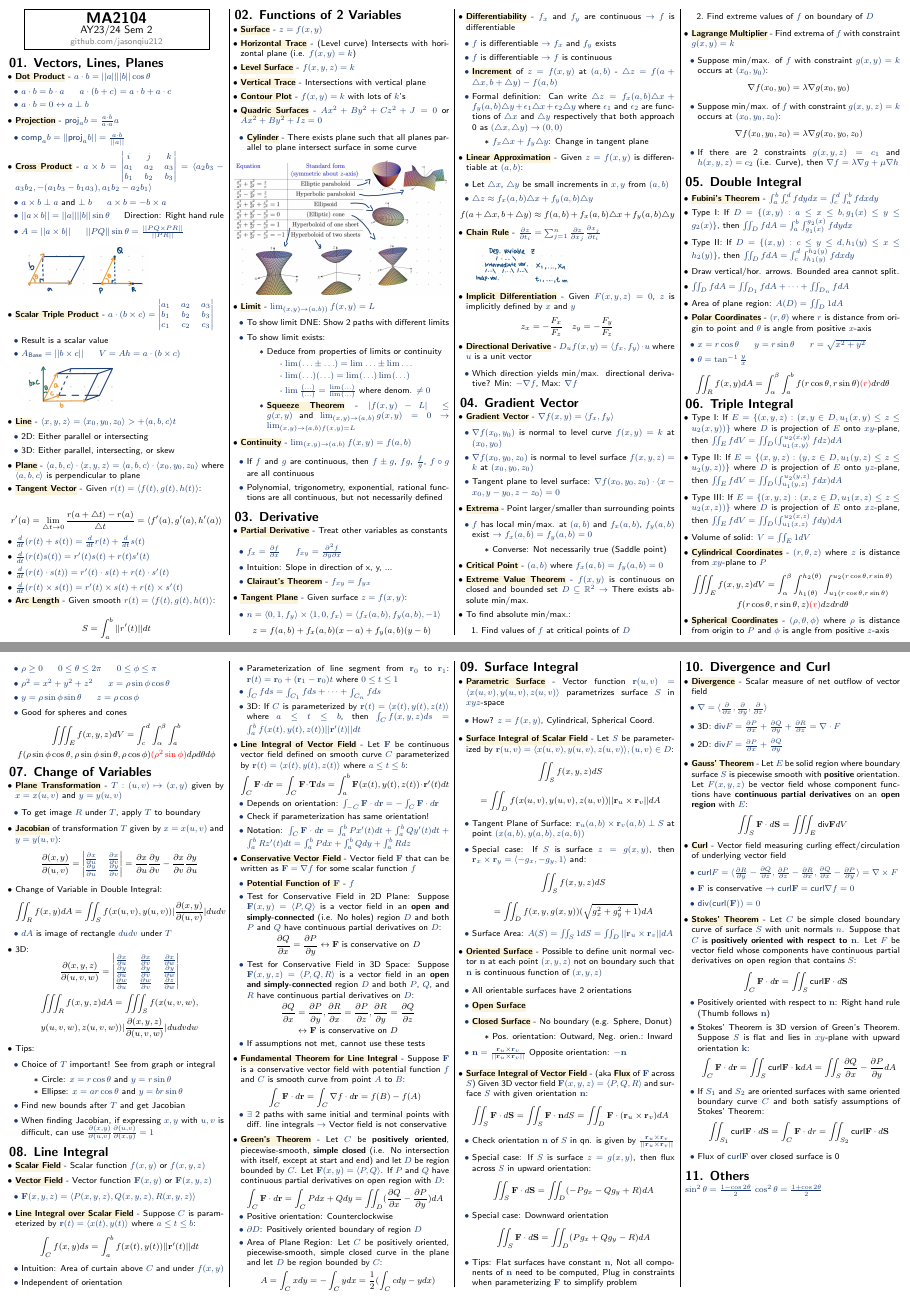
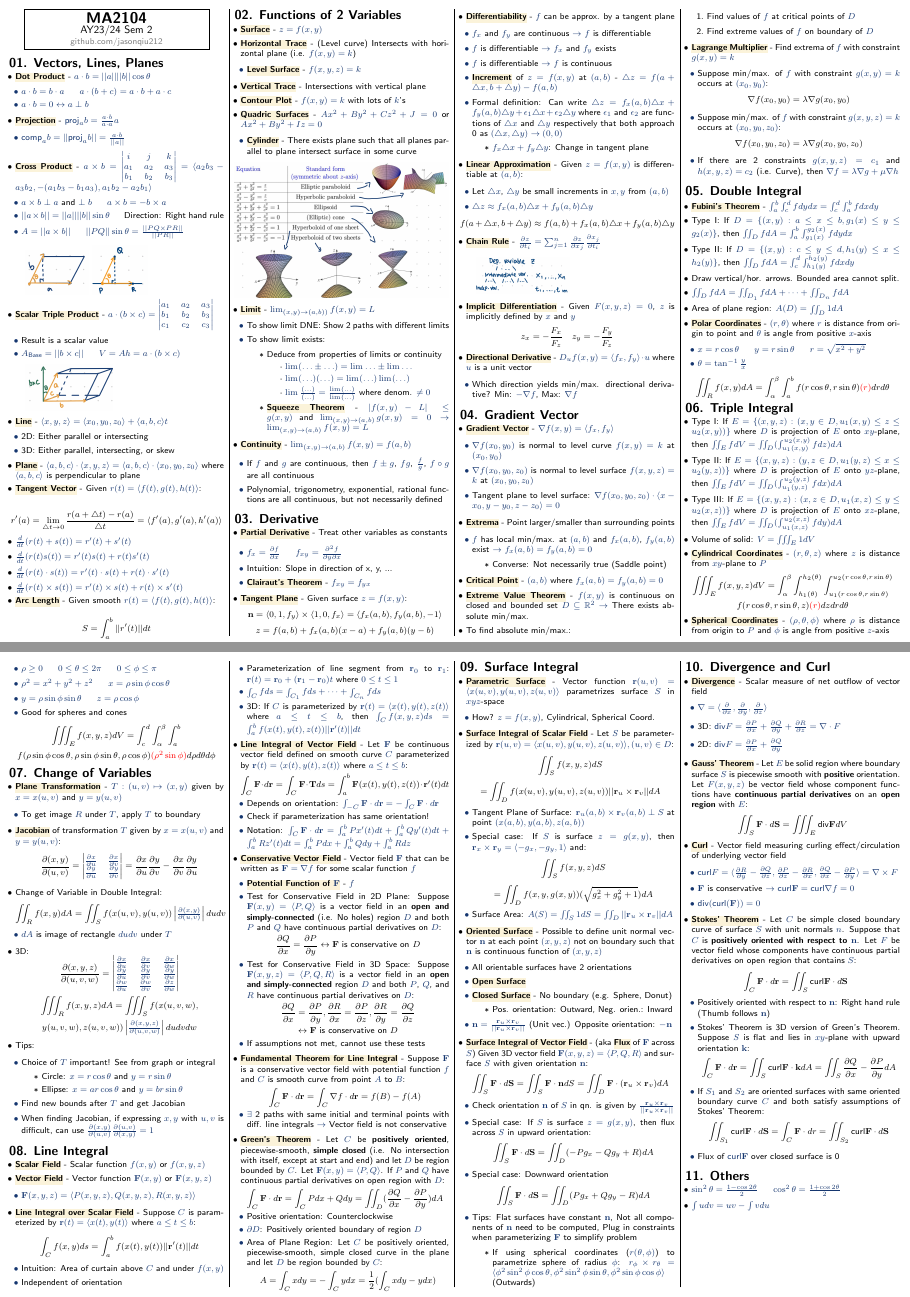
Before and after one commit to jasonqiu212/nus-cheatsheets, a LaTeX document (MA2104/ma2104-cheatsheet.tex): pages 1 and 2 of 2, joined at a grey line. Compiled offline with pdfLaTeX.

Commit message:
MA2104: fix typos

```diff
--- a/MA2104/ma2104-cheatsheet.tex
+++ b/MA2104/ma2104-cheatsheet.tex
@@ -154,7 +154,7 @@
     r'(a) = \lim_{\triangle{t} \rightarrow 0} \frac{r(a + \triangle{t}) - r(a)}{\triangle{t}} = \langle f'(a),g'(a),h'(a) \rangle
 \]
 \begin{itemize}
-    \item $\frac{d}{dt}(r(t) + s(t)) = \frac{d}{dt} r(t) + \frac{d}{dt} s(t)$
+    \item $\frac{d}{dt}(r(t) + s(t)) = r'(t) + s'(t)$
     \item $\frac{d}{dt}(r(t)s(t)) = r'(t)s(t)+r(t)s'(t)$
     \item $\frac{d}{dt}(r(t) \cdot s(t)) = r'(t) \cdot s(t)+r(t) \cdot s'(t)$
     \item $\frac{d}{dt}(r(t) \times s(t)) = r'(t) \times s(t)+r(t) \times s'(t)$
@@ -170,7 +170,9 @@
 \begin{itemize}
     \item \keyword{Surface}{$z = f(x,y)$}
     \item \keyword{Horizontal Trace}{(Level curve) Intersects with horizontal plane (i.e. $f(x,y) = k$)}
-    \item \keyword{Level Surface}{$f(x,y,z) = k$}
+    \begin{itemize}
+        \item \keyword{Level Surface}{$f(x,y,z) = k$}
+    \end{itemize}
     \item \keyword{Vertical Trace}{Intersections with vertical plane}
     \item \keyword{Contour Plot}{$f(x,y) = k$ with lots of $k$'s}
     \item \keyword{Quadric Surfaces}{$Ax^2+By^2+Cz^2+J = 0$ or $Ax^2+By^2+Iz=0$}
@@ -212,17 +214,18 @@
         \item \keyword{Clairaut's Theorem}{$f_{xy} = f_{yx}$}
     \end{itemize}
     \item \keyword{Tangent Plane}{Given surface $z=f(x,y)$:}
-    \begin{itemize}
-        \item $n = \langle 0,1,f_y \rangle \times \langle 1,0,f_x \rangle = \langle f_x (a,b), f_y (a,b), -1 \rangle$
-    \end{itemize}
+    \[
+        \mathbf{n} = \langle 0,1,f_y \rangle \times \langle 1,0,f_x \rangle = \langle f_x (a,b), f_y (a,b), -1 \rangle
+    \]
+    \[
+        z = f(a,b) + f_x (a,b) (x-a) + f_y (a,b) (y-b)
+    \]
 \end{itemize}
-\[
-    z = f(a,b) + f_x (a,b) (x-a) + f_y (a,b) (y-b)
-\]
 
 \begin{itemize}
-    \item \keyword{Differentiability}{$f_x$ and $f_y$ are continuous $\rightarrow$ $f$ is differentiable}
+    \item \keyword{Differentiability}{$f$ can be approx. by a tangent plane}
     \begin{itemize}
+        \item $f_x$ and $f_y$ are continuous $\rightarrow$ $f$ is differentiable
         \item $f$ is differentiable $\rightarrow$ $f_x$ and $f_y$ exists
         \item $f$ is differentiable $\rightarrow$ $f$ is continuous
         \item \ilkeyword{Increment} of $z=f(x,y)$ at $(a,b)$ - $\triangle{z} = f(a+\triangle{x},b+\triangle{y})-f(a,b)$
@@ -321,9 +324,9 @@
 
 \begin{itemize}
     \item Type I: If $E = \{(x,y,z):(x,y \in D, u_1(x,y) \leq z \leq u_2(x,y))\}$ where $D$ is projection of $E$ onto $xy$-plane, then $\iint_E f dV = \iint_D (\int_{u_1(x,y)}^{u_2(x,y)} f dz)dA$
-    \item Type II: If $E = \{(x,y,z):(y,z \in D, u_1(y,z) \leq z \leq u_2(y,z))\}$ where $D$ is projection of $E$ onto $yz$-plane, then $\iint_E f dV = \iint_D (\int_{u_1(y,z)}^{u_2(y,z)} f dx)dA$
-    \item Type III: If $E = \{(x,y,z):(x,z \in D, u_1(x,z) \leq z \leq u_2(x,z))\}$ where $D$ is projection of $E$ onto $xz$-plane, then $\iint_E f dV = \iint_D (\int_{u_1(x,z)}^{u_2(x,z)} f dy)dA$
-    \item Volume of solid: $V = \iint_E 1 dV$
+    \item Type II: If $E = \{(x,y,z):(y,z \in D, u_1(y,z) \leq x \leq u_2(y,z))\}$ where $D$ is projection of $E$ onto $yz$-plane, then $\iint_E f dV = \iint_D (\int_{u_1(y,z)}^{u_2(y,z)} f dx)dA$
+    \item Type III: If $E = \{(x,y,z):(x,z \in D, u_1(x,z) \leq y \leq u_2(x,z))\}$ where $D$ is projection of $E$ onto $xz$-plane, then $\iint_E f dV = \iint_D (\int_{u_1(x,z)}^{u_2(x,z)} f dy)dA$
+    \item Volume of solid: $V = \iiint_E 1 dV$
     \item \keyword{Cylindrical Coordinates}{$(r,\theta,z)$ where $z$ is distance from $xy$-plane to $P$}
 \end{itemize}
 \[
@@ -457,7 +460,7 @@
         \item $\partial D$: Positively oriented boundary of region $D$
         \item Area of Plane Region: Let $C$ be positively oriented, piecewise-smooth, simple closed curve in the plane and let $D$ be region bounded by $C$:
         \[
-            A = \int_{C} xdy = -\int_{C} ydx = \frac{1}{2}(\int_{C} cdy - ydx)
+            A = \int_{C} xdy = -\int_{C} ydx = \frac{1}{2}(\int_{C} xdy - ydx)
         \]
     \end{itemize}
 \end{itemize}
@@ -495,7 +498,7 @@
         \begin{itemize}
             \item Pos. orientation: Outward, Neg. orien.: Inward
         \end{itemize}
-        \item $\mathbf{n} = \frac{\mathbf{r}_u \times \mathbf{r}_v}{||\mathbf{r}_u \times \mathbf{r}_v||}$ Opposite orientation: $-\mathbf{n}$
+        \item $\mathbf{n} = \frac{\mathbf{r}_u \times \mathbf{r}_v}{||\mathbf{r}_u \times \mathbf{r}_v||}$ (Unit vec.) Opposite orientation: $-\mathbf{n}$
     \end{itemize}
     \item \keyword{Surface Integral of Vector Field}{(aka \ilkeyword{Flux} of $\mathbf{F}$ across $S$) Given 3D vector field $\mathbf{F}(x,y,z) = \langle P,Q,R \rangle$ and surface $S$ with given orientation $\mathbf{n}$:}
     \[
@@ -512,6 +515,9 @@
             \iint_{S} \mathbf{F} \cdot d\mathbf{S} = \iint_{D} (P g_x + Q g_y - R)dA
         \]
         \item Tips: Flat surfaces have constant $\mathbf{n}$, Not all components of $\mathbf{n}$ need to be computed, Plug in constraints when parameterizing $\mathbf{F}$ to simplify problem
+        \begin{itemize}
+            \item If using spherical coordinates ($r(\theta, \phi)$) to parametrize sphere of radius $\phi$: $r_\phi \times r_\theta = \langle \phi^2 \sin^2 \phi \cos \theta, \phi^2 \sin^2 \phi \sin \theta, \phi^2 \sin \phi \cos \phi \rangle$ (Outwards)
+        \end{itemize}
     \end{itemize}
 \end{itemize}
 
@@ -557,8 +563,10 @@
 
 \section{11. Others}
 
-$\sin^2 \theta = \frac{1-\cos 2\theta}{2}$
-$\cos^2 \theta = \frac{1+\cos 2\theta}{2}$
+\begin{itemize}
+    \item $\sin^2 \theta = \frac{1-\cos 2\theta}{2}$ $\quad$ $\cos^2 \theta = \frac{1+\cos 2\theta}{2}$
+    \item $\int udv = uv - \int vdu$
+\end{itemize}
 
 \end{multicols*}
 \end{document}
```
Also changed, not shown: MA2104/ma2104-cheatsheet.pdf, MA2104/ma2104-cheatsheet.tex (8 more changed lines).
